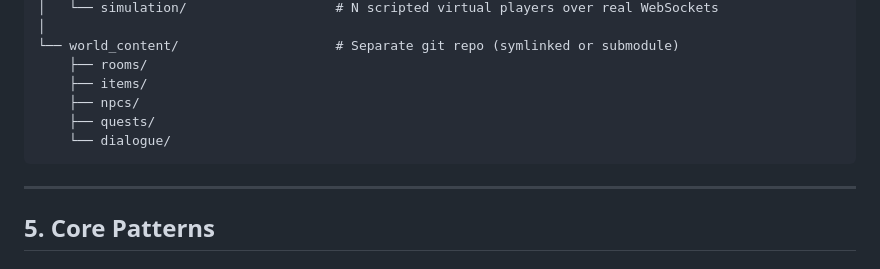
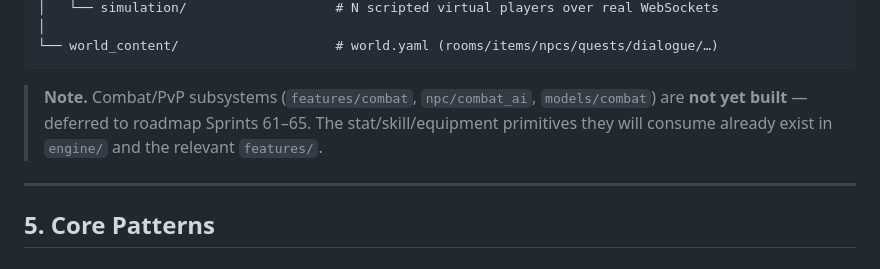
Before and after one commit to pmorgantech/lorecraft, a Markdown page: docs/architecture.md, the part around one of its changes. Rendered like a GitHub page.

````diff
--- a/docs/architecture.md
+++ b/docs/architecture.md
@@ -178,12 +158,9 @@ Every operation in the engine maps to exactly one of these five layers. When in
 │   └── simulation/                   # N scripted virtual players over real WebSockets
 │
-└── world_content/                    # Separate git repo (symlinked or submodule)
-    ├── rooms/
-    ├── items/
-    ├── npcs/
-    ├── quests/
-    └── dialogue/
-```
+└── world_content/                    # world.yaml (rooms/items/npcs/quests/dialogue/…)
+```
+
+> **Note.** Combat/PvP subsystems (`features/combat`, `npc/combat_ai`, `models/combat`) are **not yet built** — deferred to roadmap Sprints 61–65. The stat/skill/equipment primitives they will consume already exist in `engine/` and the relevant `features/`.
 
 ---
 
````
Also changed, not shown: other parts of docs/architecture.md (+49 -69 lines).
